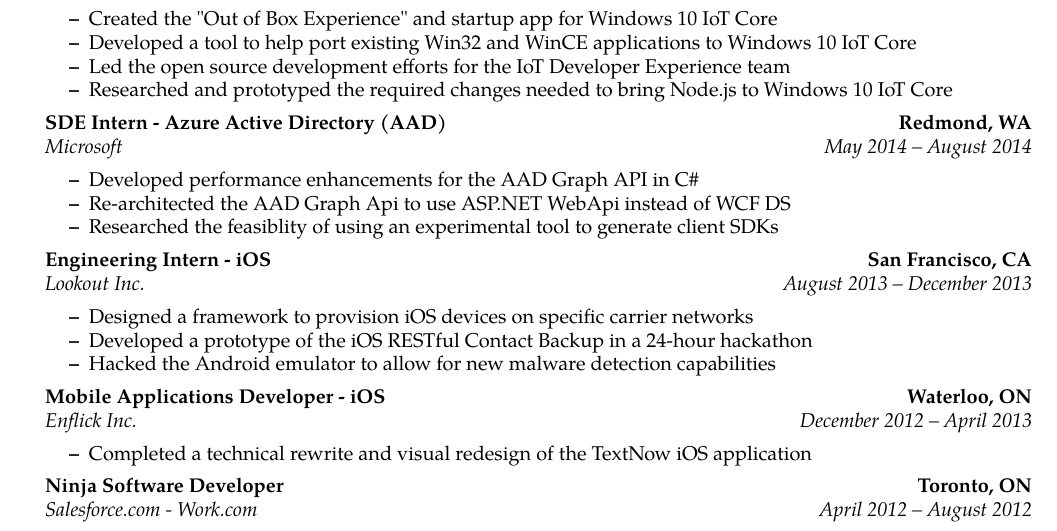
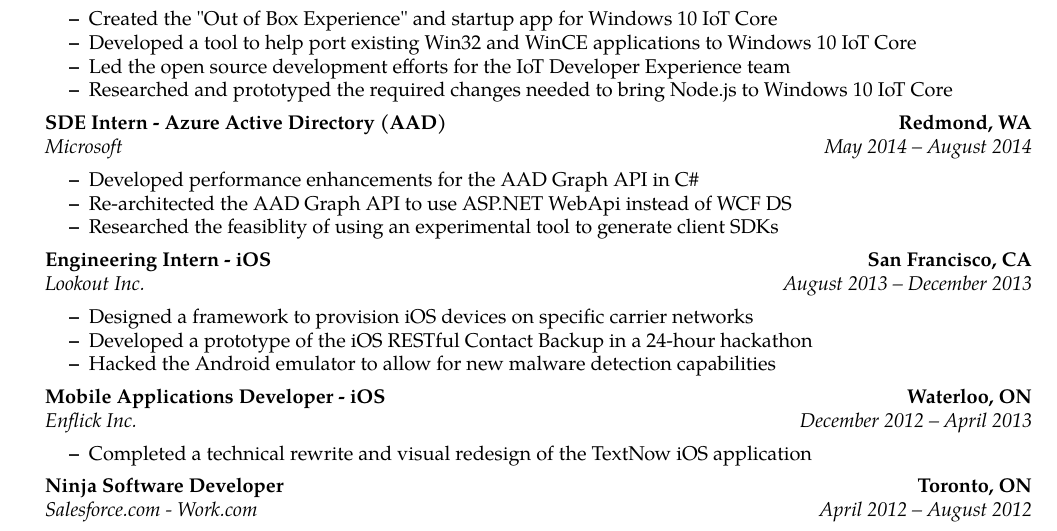
Before and after one commit to Kapin/Resume, a LaTeX CV (Resume.tex): part of the page, cut so that both start at the same text. Compiled offline with pdfLaTeX.

Commit message:
api => API

```diff
--- a/Resume.tex
+++ b/Resume.tex
@@ -110,7 +110,7 @@
 		{\emph{May 2014 -- August 2014}}
 	\begin{itemize*}
 		\item Developed performance enhancements for the AAD Graph API in C\#
-		\item Re-architected the AAD Graph Api to use ASP.NET WebApi instead of WCF DS
+		\item Re-architected the AAD Graph API to use ASP.NET WebApi instead of WCF DS
 		\item Researched the feasiblity of using an experimental tool to generate client SDKs
 	\end{itemize*}
 
```
Also changed, not shown: Resume.pdf.
